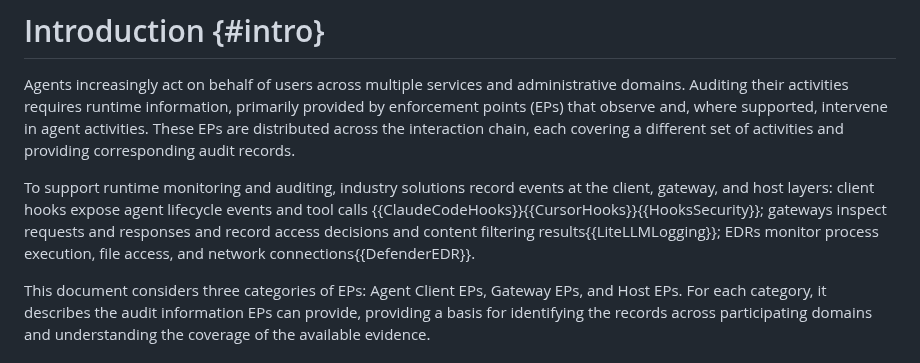
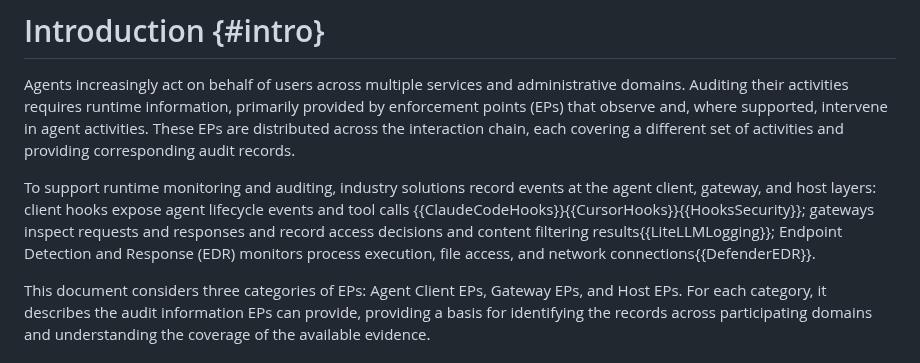
Before and after one commit to NiYuan224/draft-liu-audit-enforcement-points, a Markdown page: draft-liu-audit-enforcement-points.md, the part around the change. Rendered like a GitHub page.

```diff
--- a/draft-liu-audit-enforcement-points.md
+++ b/draft-liu-audit-enforcement-points.md
@@ -93,7 +93,7 @@ Agent auditing relies on distributed enforcement points (EPs) to observe and int
 
 Agents increasingly act on behalf of users across multiple services and administrative domains. Auditing their activities requires runtime information, primarily provided by enforcement points (EPs) that observe and, where supported, intervene in agent activities. These EPs are distributed across the interaction chain, each covering a different set of activities and providing corresponding audit records.
 
-To support runtime monitoring and auditing, industry solutions record events at the client, gateway, and host layers: client hooks expose agent lifecycle events and tool calls {{ClaudeCodeHooks}}{{CursorHooks}}{{HooksSecurity}}; gateways inspect requests and responses and record access decisions and content filtering results{{LiteLLMLogging}}; EDRs monitor process execution, file access, and network connections{{DefenderEDR}}.
+To support runtime monitoring and auditing, industry solutions record events at the agent client, gateway, and host layers: client hooks expose agent lifecycle events and tool calls {{ClaudeCodeHooks}}{{CursorHooks}}{{HooksSecurity}}; gateways inspect requests and responses and record access decisions and content filtering results{{LiteLLMLogging}}; Endpoint Detection and Response (EDR) monitors process execution, file access, and network connections{{DefenderEDR}}.
 
 This document considers three categories of EPs: Agent Client EPs, Gateway EPs, and Host EPs. For each category, it describes the audit information EPs can provide, providing a basis for identifying the records across participating domains and understanding the coverage of the available evidence.
 
```
